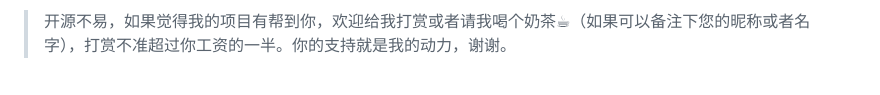
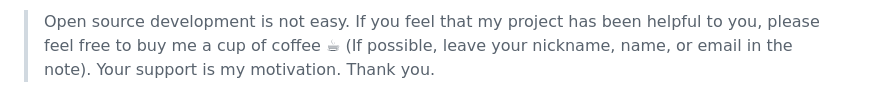
Before and after one commit to hslr-s/sun-panel, a Markdown page: doc/donate.md, the part around one of its changes. Drawn GitHub-style.

```diff
--- a/doc/donate.md
+++ b/doc/donate.md
@@ -1,2 +1,2 @@
-> 开源不易，如果觉得我的项目有帮到你，欢迎给我打赏或者请我喝个奶茶☕（如果可以备注下您的昵称或者名字），打赏不准超过你工资的一半。你的支持就是我的动力，谢谢。
+> Open source development is not easy. If you feel that my project has been helpful to you, please feel free to buy me a cup of coffee ☕ (If possible, leave your nickname, name, or email in the note). Your support is my motivation. Thank you.
 
```
Also changed, not shown: other parts of doc/donate.md (+6 -1 lines), README.md (+8 -2 lines), doc/images/donate/paypal.png (added).
